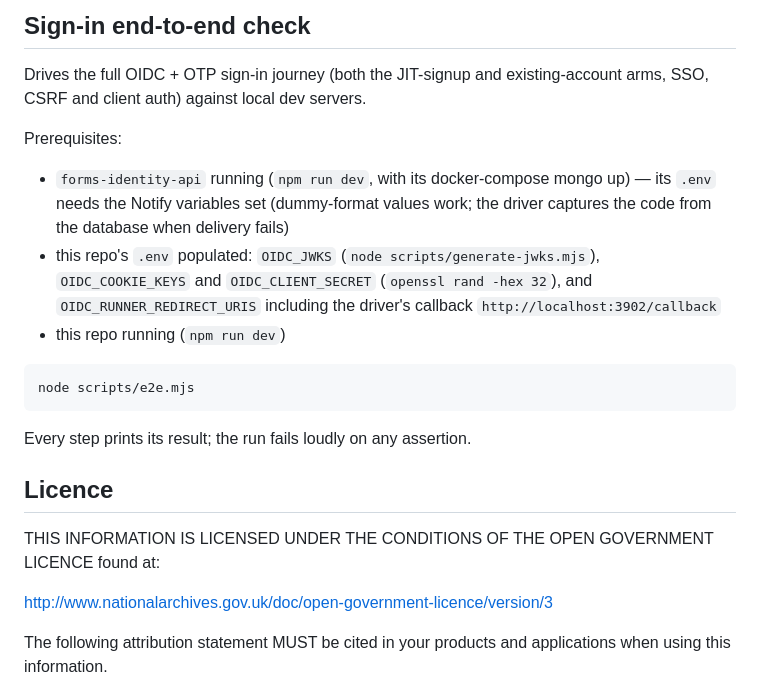
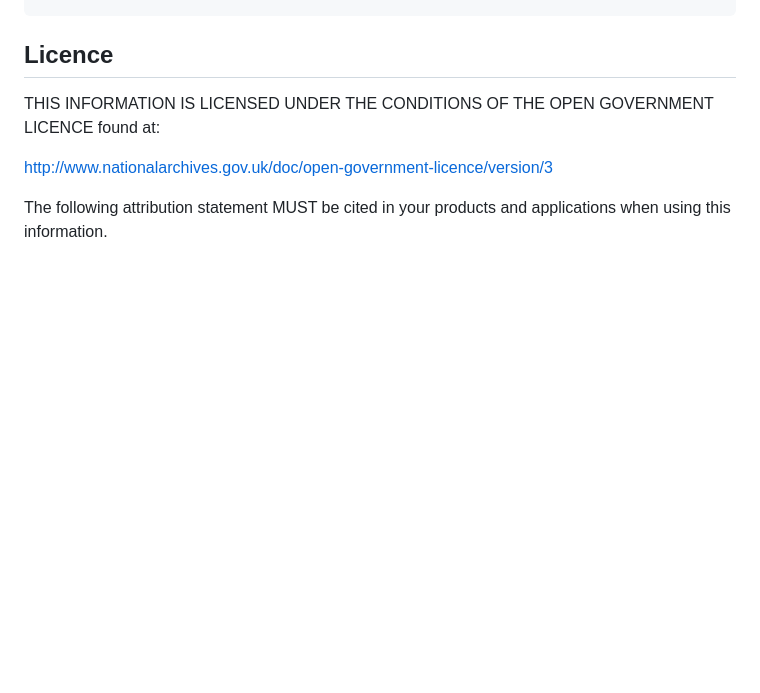
Before and after one commit to DEFRA/forms-identity-ui, a Markdown page: README.md, the part around one of its changes. GitHub-like rendering; blank space fills up the shorter version.

````diff
--- a/README.md
+++ b/README.md
@@ -70,24 +78,3 @@ provider's error page. Either use a real key, or overwrite the stored
-## Sign-in end-to-end check
-
-Drives the full OIDC + OTP sign-in journey (both the JIT-signup and
-existing-account arms, SSO, CSRF and client auth) against local dev servers.
-
-Prerequisites:
-
-- `forms-identity-api` running (`npm run dev`, with its docker-compose mongo
-  up) — its `.env` needs the Notify variables set (dummy-format values work;
-  the driver captures the code from the database when delivery fails)
-- this repo's `.env` populated: `OIDC_JWKS` (`node scripts/generate-jwks.mjs`),
-  `OIDC_COOKIE_KEYS` and `OIDC_CLIENT_SECRET` (`openssl rand -hex 32`), and
-  `OIDC_RUNNER_REDIRECT_URIS` including the driver's callback
-  `http://localhost:3902/callback`
-- this repo running (`npm run dev`)
-
-```sh
-node scripts/e2e.mjs
-```
-
-Every step prints its result; the run fails loudly on any assertion.
 
 ## Licence
 
````
Also changed, not shown: other parts of README.md (+40 -32 lines).
